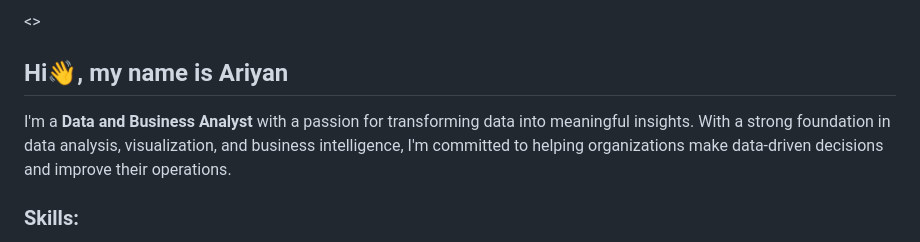
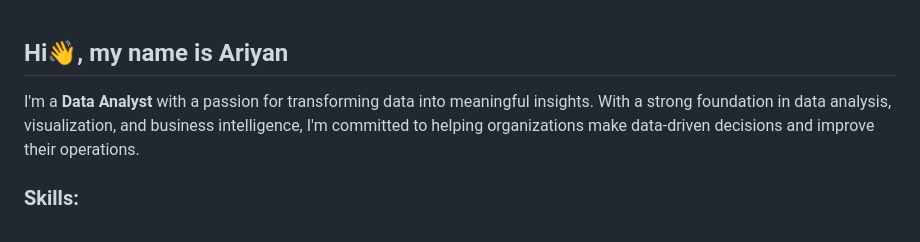
Before and after one commit to Arita09/Arita09, a Markdown page: README.md, the part around the change. Drawn GitHub-style.

```diff
--- a/README.md
+++ b/README.md
@@ -1,7 +1,5 @@
-<>
-
 ## Hi👋, my name is Ariyan
-I'm a **Data and Business Analyst** with a passion for transforming data into meaningful insights. With a strong foundation in data analysis, visualization, and business intelligence, I'm committed to helping organizations make data-driven decisions and improve their operations.
+I'm a **Data Analyst** with a passion for transforming data into meaningful insights. With a strong foundation in data analysis, visualization, and business intelligence, I'm committed to helping organizations make data-driven decisions and improve their operations.
 
 ### Skills:
 - **Data Analysis**: Python, R, SQL, Excel
```
